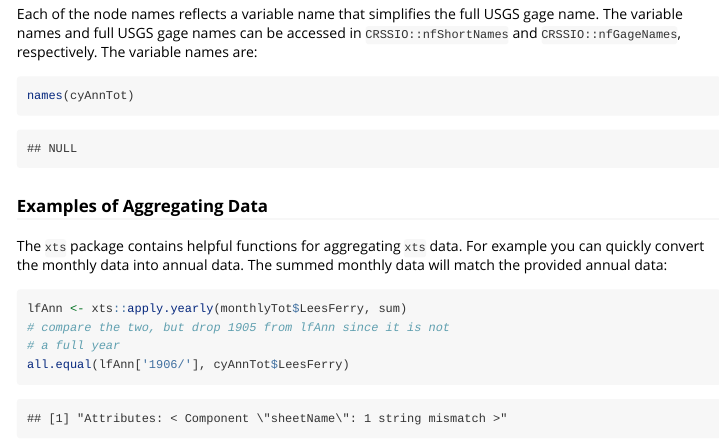
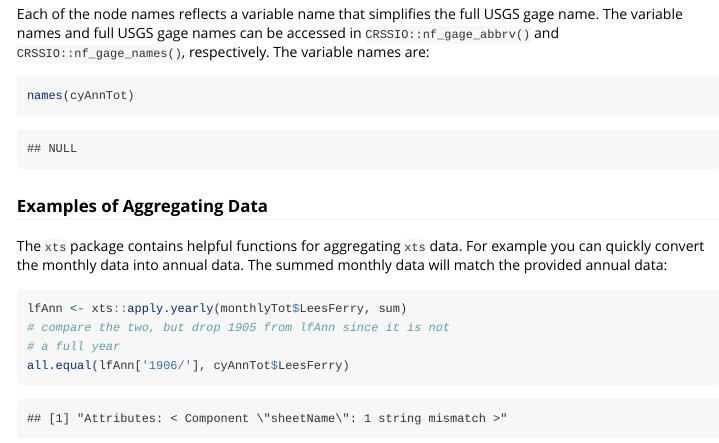
Before and after one commit to BoulderCodeHub/CoRiverNF, an R Markdown document (vignettes/CoRivNatFlow.Rmd): the page in a window 1100 px wide, from 1400 px down. Rendered offline with R 4.5, knitr and Pandoc, with nearby package versions; some code elsewhere in the file could not run offline.

Commit message:
updated vignette for new CRSSIO function names

````diff
--- a/vignettes/CoRivNatFlow.Rmd
+++ b/vignettes/CoRivNatFlow.Rmd
@@ -60,7 +60,7 @@ head(monthlyInt$Cameo[.indexmon(monthlyInt$Cameo)==6]) # note its 0-based indexi
 
 See the `xts` package documentation for additional information on accessing and using the `xts` object.
 
-Each of the node names reflects a variable name that simplifies the full USGS gage name. The variable names and full USGS gage names can be accessed in `CRSSIO::nfShortNames` and `CRSSIO::nfGageNames`, respectively. The variable names are:
+Each of the node names reflects a variable name that simplifies the full USGS gage name. The variable names and full USGS gage names can be accessed in `CRSSIO::nf_gage_abbrv()` and `CRSSIO::nf_gage_names()`, respectively. The variable names are:
 ```{r}
 names(cyAnnTot)
 ```
````
